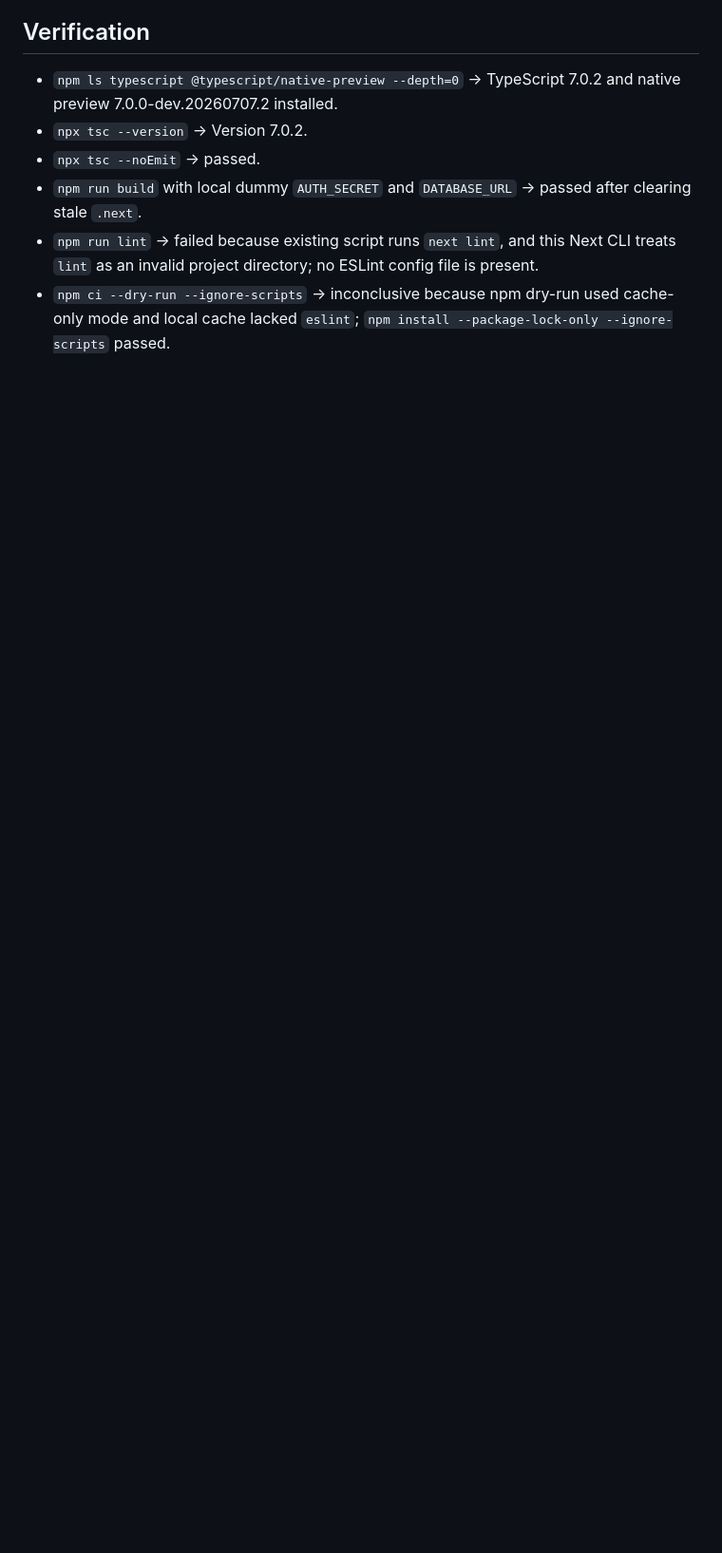
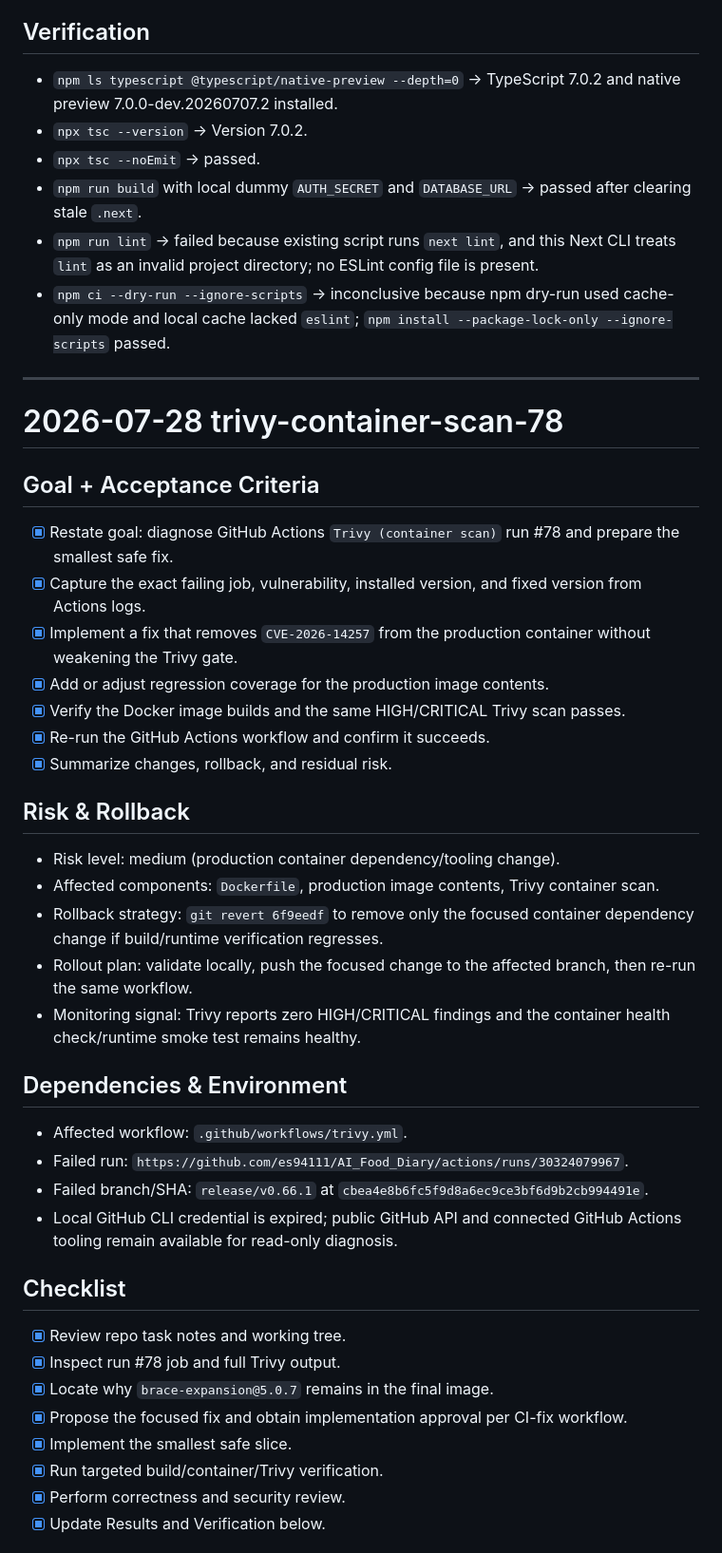
Before and after one commit to es94111/AI_Food_Diary, a Markdown page: tasks/todo.md, the part around one of its changes. Shown at 95% size. GitHub-like rendering; blank space fills up the shorter version.

Commit message:
docs(tasks): record Trivy scan verification
Document the run #78 root cause, focused container fix, rollback path, independent reviews, and successful run #79 evidence.

```diff
--- a/tasks/todo.md
+++ b/tasks/todo.md
@@ -47,3 +47,40 @@
 - `npm run build` with local dummy `AUTH_SECRET` and `DATABASE_URL` -> passed after clearing stale `.next`.
 - `npm run lint` -> failed because existing script runs `next lint`, and this Next CLI treats `lint` as an invalid project directory; no ESLint config file is present.
 - `npm ci --dry-run --ignore-scripts` -> inconclusive because npm dry-run used cache-only mode and local cache lacked `eslint`; `npm install --package-lock-only --ignore-scripts` passed.
+
+---
+
+# 2026-07-28 trivy-container-scan-78
+
+## Goal + Acceptance Criteria
+- [x] Restate goal: diagnose GitHub Actions `Trivy (container scan)` run #78 and prepare the smallest safe fix.
+- [x] Capture the exact failing job, vulnerability, installed version, and fixed version from Actions logs.
+- [x] Implement a fix that removes `CVE-2026-14257` from the production container without weakening the Trivy gate.
+- [x] Add or adjust regression coverage for the production image contents.
+- [x] Verify the Docker image builds and the same HIGH/CRITICAL Trivy scan passes.
+- [x] Re-run the GitHub Actions workflow and confirm it succeeds.
+- [x] Summarize changes, rollback, and residual risk.
+
+## Risk & Rollback
+- Risk level: medium (production container dependency/tooling change).
+- Affected components: `Dockerfile`, production image contents, Trivy container scan.
+- Rollback strategy: `git revert 6f9eedf` to remove only the focused container dependency change if build/runtime verification regresses.
+- Rollout plan: validate locally, push the focused change to the affected branch, then re-run the same workflow.
+- Monitoring signal: Trivy reports zero HIGH/CRITICAL findings and the container health check/runtime smoke test remains healthy.
+
+## Dependencies & Environment
+- Affected workflow: `.github/workflows/trivy.yml`.
+- Failed run: `https://github.com/es94111/AI_Food_Diary/actions/runs/30324079967`.
+- Failed branch/SHA: `release/v0.66.1` at `cbea4e8b6fc5f9d8a6ec9ce3bf6d9b2cb994491e`.
+- Local GitHub CLI credential is expired; public GitHub API and connected GitHub Actions tooling remain available for read-only diagnosis.
+
+## Checklist
+- [x] Review repo task notes and working tree.
+- [x] Inspect run #78 job and full Trivy output.
+- [x] Locate why `brace-expansion@5.0.7` remains in the final image.
+- [x] Propose the focused fix and obtain implementation approval per CI-fix workflow.
+- [x] Implement the smallest safe slice.
+- [x] Run targeted build/container/Trivy verification.
+- [x] Perform correctness and security review.
+- [x] Update Results and Verification below.
+
```
Also changed, not shown: other parts of tasks/todo.md (+29 -0 lines).
